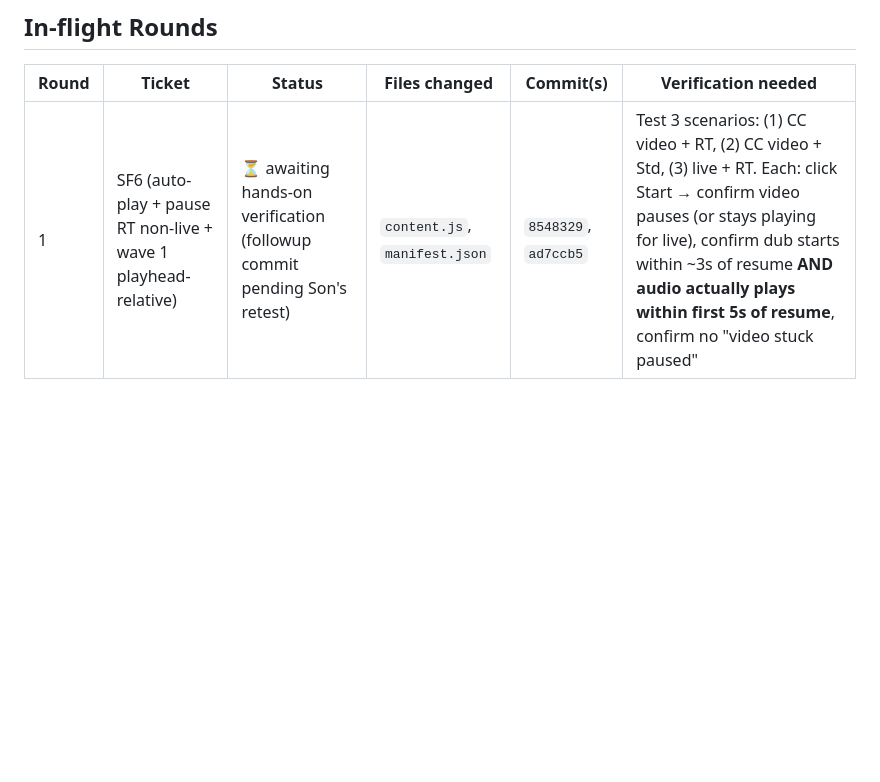
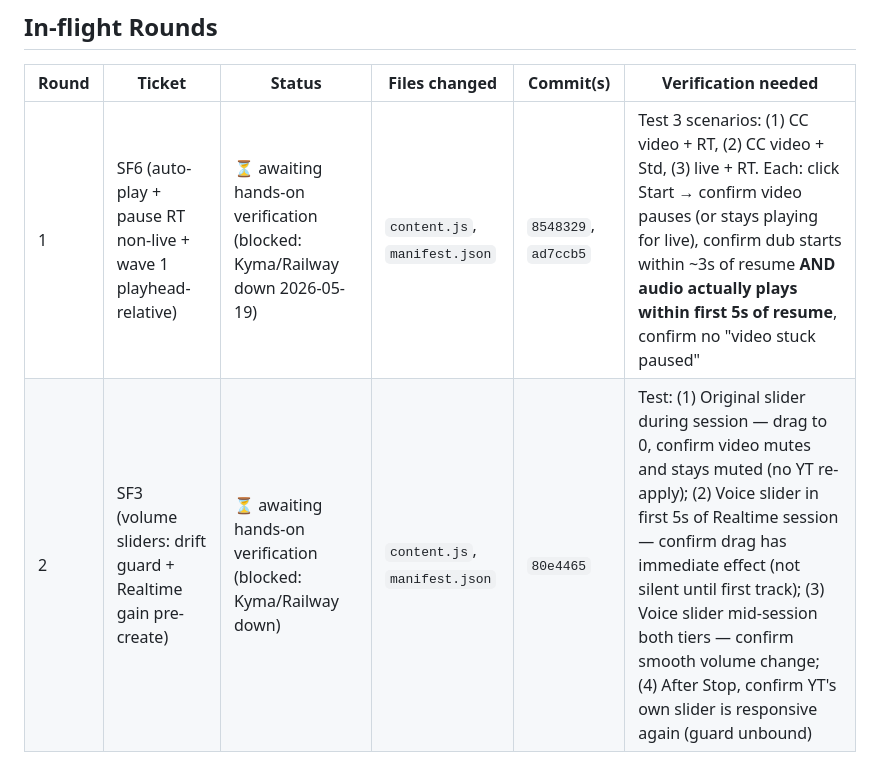
Before and after one commit to the-agents-work/taw-youtube, a Markdown page: TEST-MATRIX.md, the part around the change. Drawn GitHub-style; blank space fills up the shorter version.

Commit message:
docs(SF3): record commit hash in in-flight rounds
Co-Authored-By: Claude Opus 4.7 (1M context) <noreply@anthropic.com>

```diff
--- a/TEST-MATRIX.md
+++ b/TEST-MATRIX.md
@@ -317,4 +317,5 @@ Khi case ✅ LOCKED, ghi entry ở đây với commit hash + verification eviden
 
 | Round | Ticket | Status | Files changed | Commit(s) | Verification needed |
 |-------|--------|--------|---------------|-----------|---------------------|
-| 1 | SF6 (auto-play + pause RT non-live + wave 1 playhead-relative) | ⏳ awaiting hands-on verification (followup commit pending Son's retest) | `content.js`, `manifest.json` | `8548329`, `ad7ccb5` | Test 3 scenarios: (1) CC video + RT, (2) CC video + Std, (3) live + RT. Each: click Start → confirm video pauses (or stays playing for live), confirm dub starts within ~3s of resume **AND audio actually plays within first 5s of resume**, confirm no "video stuck paused" |
+| 1 | SF6 (auto-play + pause RT non-live + wave 1 playhead-relative) | ⏳ awaiting hands-on verification (blocked: Kyma/Railway down 2026-05-19) | `content.js`, `manifest.json` | `8548329`, `ad7ccb5` | Test 3 scenarios: (1) CC video + RT, (2) CC video + Std, (3) live + RT. Each: click Start → confirm video pauses (or stays playing for live), confirm dub starts within ~3s of resume **AND audio actually plays within first 5s of resume**, confirm no "video stuck paused" |
+| 2 | SF3 (volume sliders: drift guard + Realtime gain pre-create) | ⏳ awaiting hands-on verification (blocked: Kyma/Railway down) | `content.js`, `manifest.json` | `80e4465` | Test: (1) Original slider during session — drag to 0, confirm video mutes and stays muted (no YT re-apply); (2) Voice slider in first 5s of Realtime session — confirm drag has immediate effect (not silent until first track); (3) Voice slider mid-session both tiers — confirm smooth volume change; (4) After Stop, confirm YT's own slider is responsive again (guard unbound) |
```
